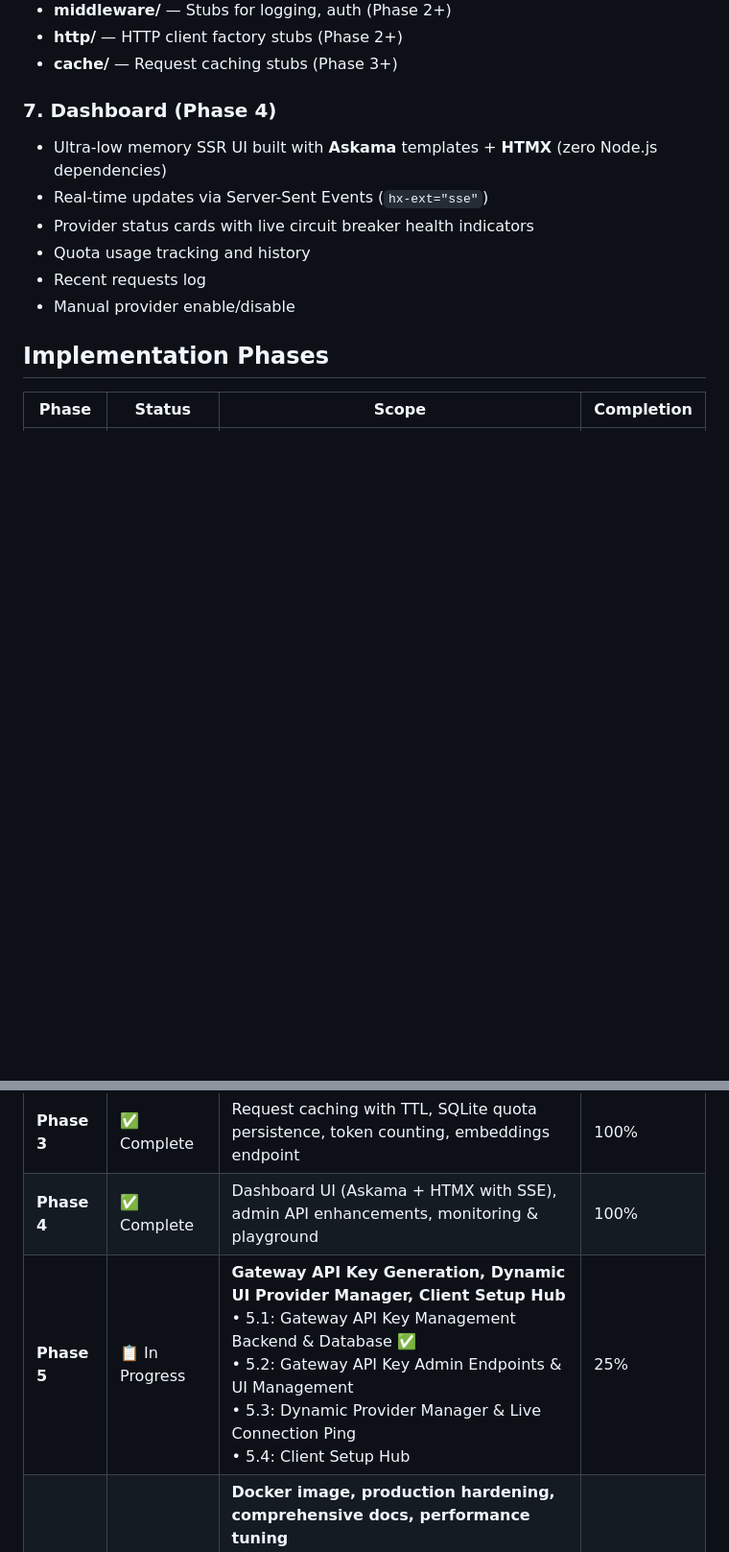
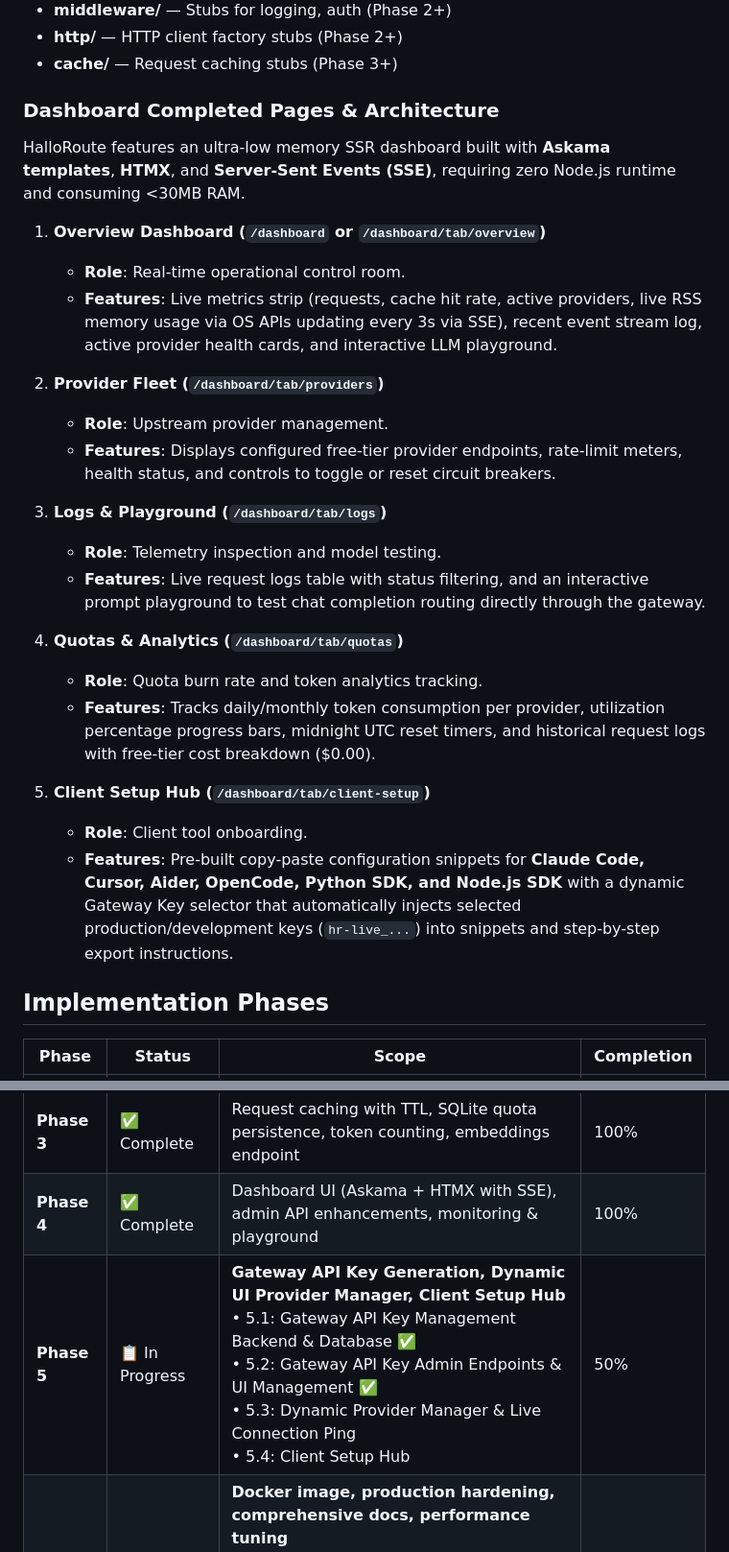
Before and after one commit to Halloloid/halloroute, a Markdown page: AGENTS.md, 2 parts joined by grey strips. Shown at 96% size. GitHub-like rendering; blank space fills up the shorter version.

Commit message:
Updated the Agents md file

```diff
--- a/AGENTS.md
+++ b/AGENTS.md
@@ -83,13 +83,29 @@ Client Apps (Claude Code, Cursor, Codex)
 - **http/** — HTTP client factory stubs (Phase 2+)
 - **cache/** — Request caching stubs (Phase 3+)
 
-### 7. Dashboard (Phase 4)
-- Ultra-low memory SSR UI built with **Askama** templates + **HTMX** (zero Node.js dependencies)
-- Real-time updates via Server-Sent Events (`hx-ext="sse"`)
-- Provider status cards with live circuit breaker health indicators
-- Quota usage tracking and history
-- Recent requests log
-- Manual provider enable/disable
+### Dashboard Completed Pages & Architecture
+
+HalloRoute features an ultra-low memory SSR dashboard built with **Askama templates**, **HTMX**, and **Server-Sent Events (SSE)**, requiring zero Node.js runtime and consuming <30MB RAM.
+
+1. **Overview Dashboard (`/dashboard` or `/dashboard/tab/overview`)**
+   - **Role**: Real-time operational control room.
+   - **Features**: Live metrics strip (requests, cache hit rate, active providers, live RSS memory usage via OS APIs updating every 3s via SSE), recent event stream log, active provider health cards, and interactive LLM playground.
+
+2. **Provider Fleet (`/dashboard/tab/providers`)**
+   - **Role**: Upstream provider management.
+   - **Features**: Displays configured free-tier provider endpoints, rate-limit meters, health status, and controls to toggle or reset circuit breakers.
+
+3. **Logs & Playground (`/dashboard/tab/logs`)**
+   - **Role**: Telemetry inspection and model testing.
+   - **Features**: Live request logs table with status filtering, and an interactive prompt playground to test chat completion routing directly through the gateway.
+
+4. **Quotas & Analytics (`/dashboard/tab/quotas`)**
+   - **Role**: Quota burn rate and token analytics tracking.
+   - **Features**: Tracks daily/monthly token consumption per provider, utilization percentage progress bars, midnight UTC reset timers, and historical request logs with free-tier cost breakdown ($0.00).
+
+5. **Client Setup Hub (`/dashboard/tab/client-setup`)**
+   - **Role**: Client tool onboarding.
+   - **Features**: Pre-built copy-paste configuration snippets for **Claude Code, Cursor, Aider, OpenCode, Python SDK, and Node.js SDK** with a dynamic Gateway Key selector that automatically injects selected production/development keys (`hr-live_...`) into snippets and step-by-step export instructions.
 
 ## Implementation Phases
 
@@ -99,7 +115,7 @@ Client Apps (Claude Code, Cursor, Codex)
 | **Phase 2** | ✅ Complete | Circuit breaker, streaming (SSE), API key auth, real provider clients, retry/fallback | 100% |
 | **Phase 3** | ✅ Complete | Request caching with TTL, SQLite quota persistence, token counting, embeddings endpoint | 100% |
 | **Phase 4** | ✅ Complete | Dashboard UI (Askama + HTMX with SSE), admin API enhancements, monitoring & playground | 100% |
-| **Phase 5** | 📋 In Progress | **Gateway API Key Generation, Dynamic UI Provider Manager, Client Setup Hub**<br>• 5.1: Gateway API Key Management Backend & Database ✅<br>• 5.2: Gateway API Key Admin Endpoints & UI Management<br>• 5.3: Dynamic Provider Manager & Live Connection Ping<br>• 5.4: Client Setup Hub | 25% |
+| **Phase 5** | 📋 In Progress | **Gateway API Key Generation, Dynamic UI Provider Manager, Client Setup Hub**<br>• 5.1: Gateway API Key Management Backend & Database ✅<br>• 5.2: Gateway API Key Admin Endpoints & UI Management ✅<br>• 5.3: Dynamic Provider Manager & Live Connection Ping <br>• 5.4: Client Setup Hub | 50% |
 | **Phase 6** | 📋 Planned | **Docker image, production hardening, comprehensive docs, performance tuning**<br>• 6.1: Dockerization & Container Optimization<br>• 6.2: Production Hardening & Rate Limiting / Security Headers<br>• 6.3: Comprehensive Documentation & Final Polish | 0% |
 
 ### Phase 5 Subphase Details
```
